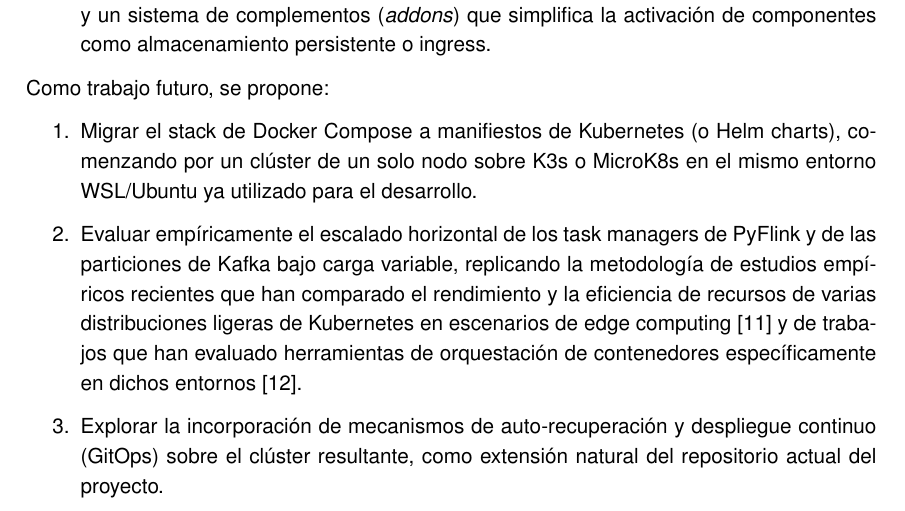
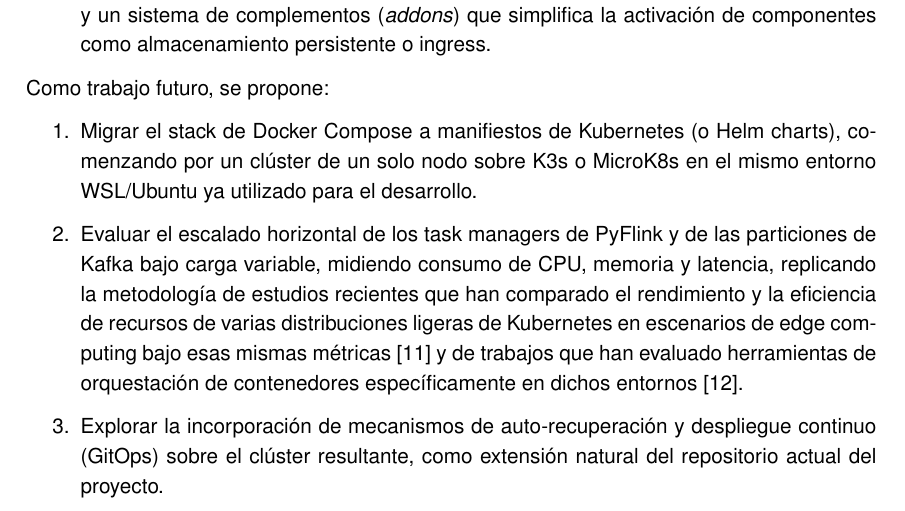
Before and after one commit to paterninausa/uea_tfm, a LaTeX document (docs/main.tex, which reads docs/capitulos/TrabajoFuturo.tex): part of page 22 of 24, cut so that both start at the same text. Compiled offline with pdfLaTeX.

Commit message:
Punto 2: especificar métricas de evaluación (CPU, memoria, latencia) y eliminar 'empíricamente'

```diff
--- a/docs/capitulos/TrabajoFuturo.tex
+++ b/docs/capitulos/TrabajoFuturo.tex
@@ -15,6 +15,6 @@
 
 \begin{enumerate}
     \item Migrar el stack de Docker Compose a manifiestos de Kubernetes (o Helm charts), comenzando por un clúster de un solo nodo sobre K3s o MicroK8s en el mismo entorno WSL/Ubuntu ya utilizado para el desarrollo.
-    \item Evaluar empíricamente el escalado horizontal de los task managers de PyFlink y de las particiones de Kafka bajo carga variable, replicando la metodología de estudios empíricos recientes que han comparado el rendimiento y la eficiencia de recursos de varias distribuciones ligeras de Kubernetes en escenarios de edge computing \cite{koziolek2023} y de trabajos que han evaluado herramientas de orquestación de contenedores específicamente en dichos entornos \cite{cilic2023}.
+    \item Evaluar el escalado horizontal de los task managers de PyFlink y de las particiones de Kafka bajo carga variable, midiendo consumo de CPU, memoria y latencia, replicando la metodología de estudios recientes que han comparado el rendimiento y la eficiencia de recursos de varias distribuciones ligeras de Kubernetes en escenarios de edge computing bajo esas mismas métricas \cite{koziolek2023} y de trabajos que han evaluado herramientas de orquestación de contenedores específicamente en dichos entornos \cite{cilic2023}.
     \item Explorar la incorporación de mecanismos de auto-recuperación y despliegue continuo (GitOps) sobre el clúster resultante, como extensión natural del repositorio actual del proyecto.
 \end{enumerate}
```
